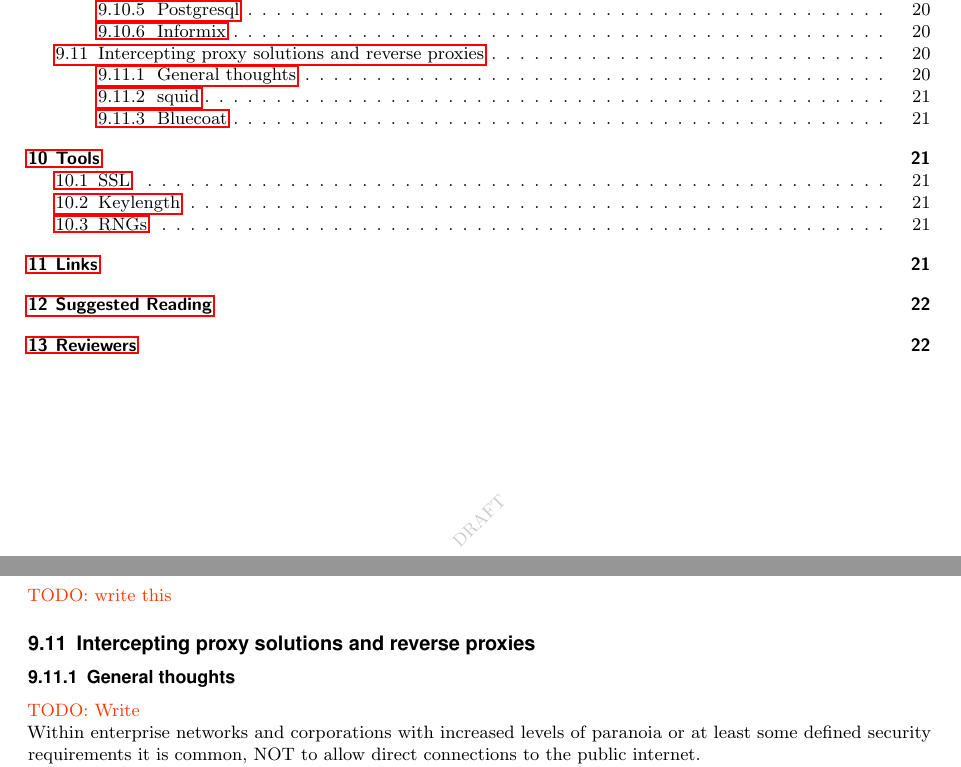
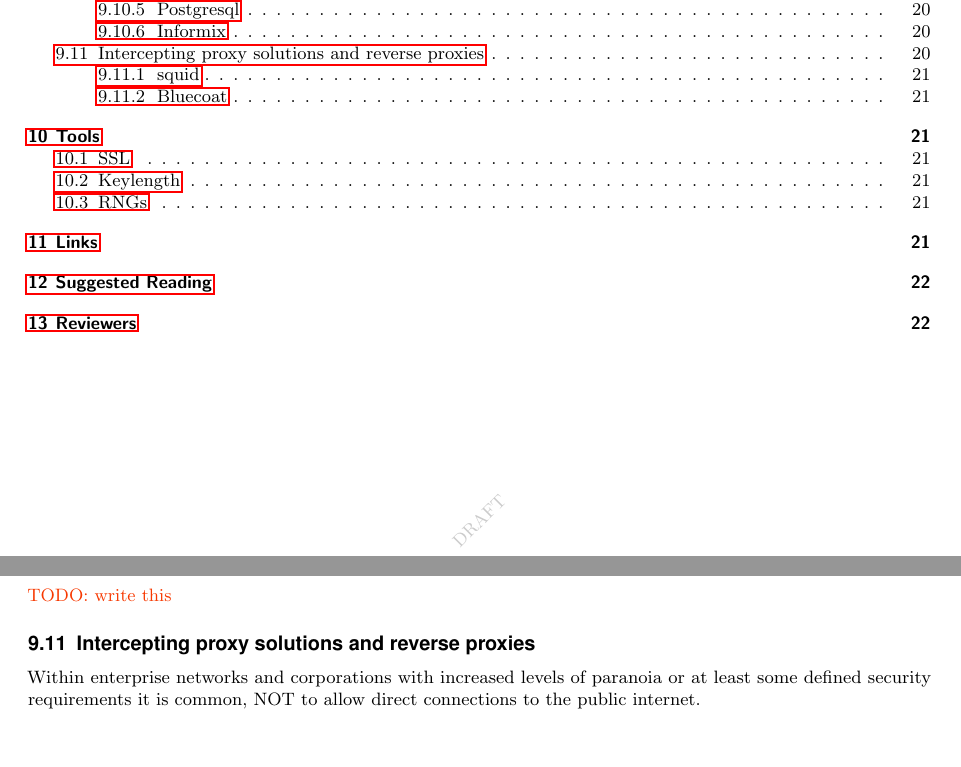
Before and after one commit to BetterCrypto/Applied-Crypto-Hardening, a LaTeX document (src/applied-crypto-hardening.tex, which reads src/proxy_solutions.tex): two parts of pages 3 and 20 of 22, joined at a grey line, cut so that both start at the same text, the shorter picture padded with empty space. Compiled offline with pdfLaTeX.

```diff
--- a/src/applied-crypto-hardening.tex
+++ b/src/applied-crypto-hardening.tex
@@ -34,6 +34,7 @@
 \usepackage{fancyvrb}
 \usepackage{listings}
 
+\usepackage{gitinfo}
 
 % custom changes:
 \usepackage[usenames,dvipsnames,svgnames,table]{xcolor}
@@ -130,7 +131,7 @@
 \chead{}
 \rhead{}
 % Footer (you may change this to your own needs)
-\lfoot{\footnotesize Applied Crypto Hardening \textbullet ~Draft}
+\lfoot{\footnotesize Applied Crypto Hardening \textbullet ~Draft \textbullet ~GitInfo: \gitReferences \gitVtags}
 \cfoot{}
 \rfoot{\footnotesize page \thepage\ of \pageref{LastPage}}	% "Page 1 of 2"
 \renewcommand{\headrulewidth}{0.0pt}
--- a/src/proxy_solutions.tex
+++ b/src/proxy_solutions.tex
@@ -1,7 +1,4 @@
 \subsection{Intercepting proxy solutions and reverse proxies}
-
-\subsubsection{General thoughts}
-\todo{Write}
 
 Within enterprise networks and corporations with increased levels of paranoia or at least some defined security requirements it is common, NOT to allow direct connections to the public internet.
 
```
Also changed, not shown: src/applied-crypto-hardening.tex (2 more changed lines), 1 other file.
